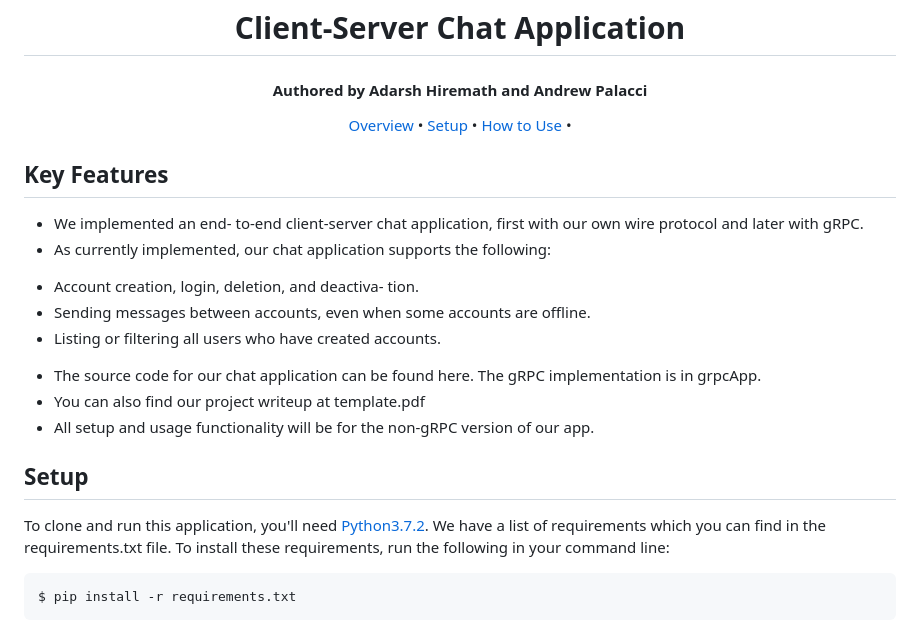
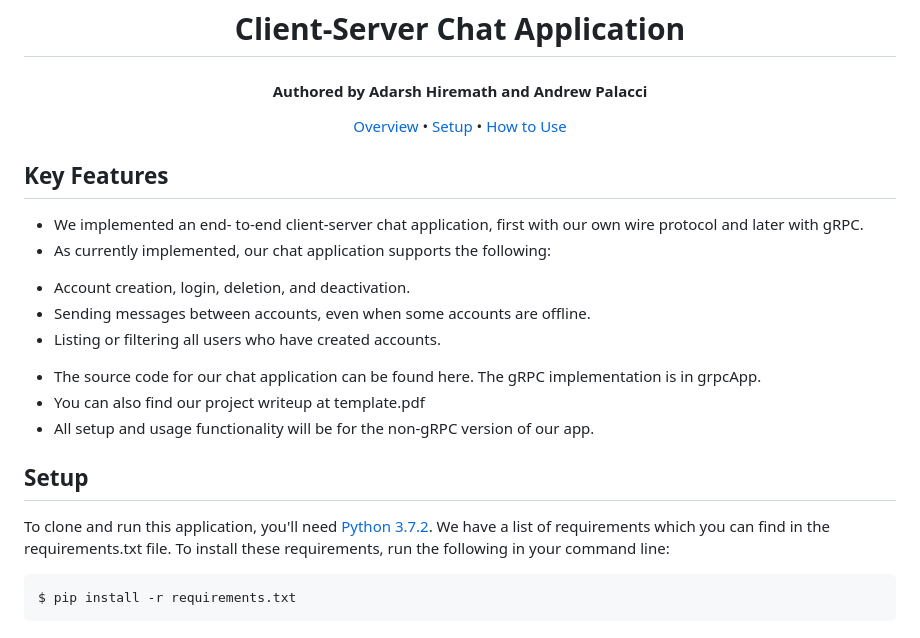
Before and after one commit to adarsh-hiremath/chat_protocol, a Markdown page: README.md, the part around the change. Drawn GitHub-style.

Commit message:
Update README.md
f

````diff
--- a/README.md
+++ b/README.md
@@ -9,7 +9,7 @@
 <p align="center">
   <a href="#key-features">Overview</a> •
   <a href="#how-to-use">Setup</a> •
-  <a href="#download">How to Use</a> •
+  <a href="#download">How to Use</a>
 </p>
 
 ## Key Features
@@ -19,8 +19,7 @@ to-end client-server chat application, first with our
 own wire protocol and later with gRPC.
 * As currently implemented, our chat
 application supports the following:
-- Account creation, login, deletion, and deactiva-
-tion.
+- Account creation, login, deletion, and deactivation.
 - Sending messages between accounts, even when
 some accounts are offline.
 - Listing or filtering all users who have created
@@ -32,7 +31,7 @@ found here. The gRPC implementation is in grpcApp.
 
 ## Setup
 
-To clone and run this application, you'll need [Python3.7.2](https://www.python.org/downloads/release/python-372/). We have a list of requirements which you can find in the requirements.txt file. To install these requirements, run the following in your command line:
+To clone and run this application, you'll need [Python 3.7.2](https://www.python.org/downloads/release/python-372/). We have a list of requirements which you can find in the requirements.txt file. To install these requirements, run the following in your command line:
 
 ```bash
 $ pip install -r requirements.txt
````
